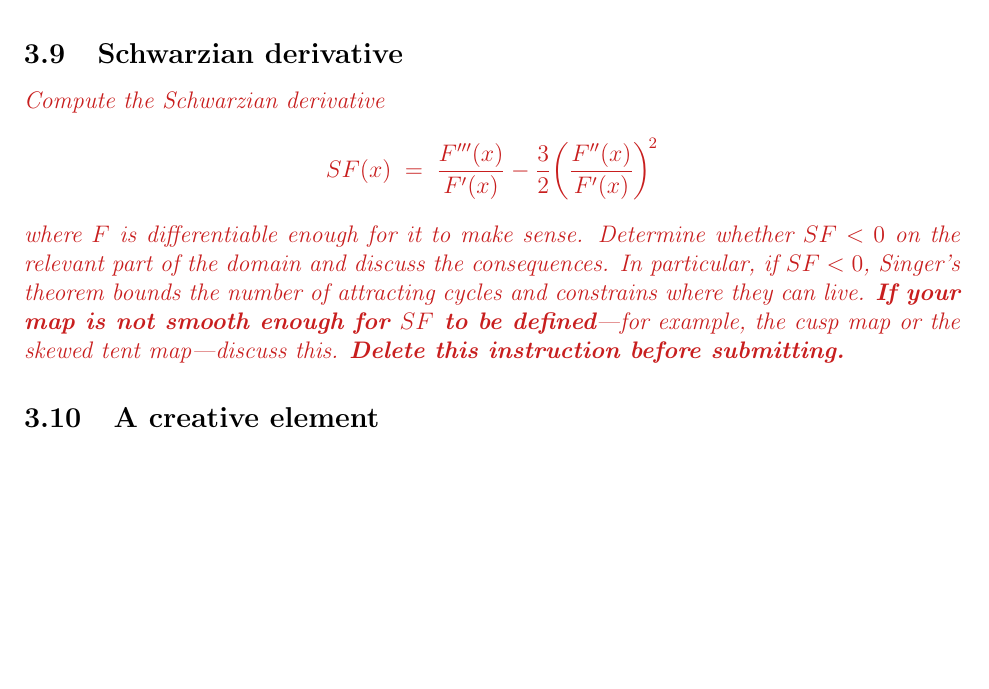
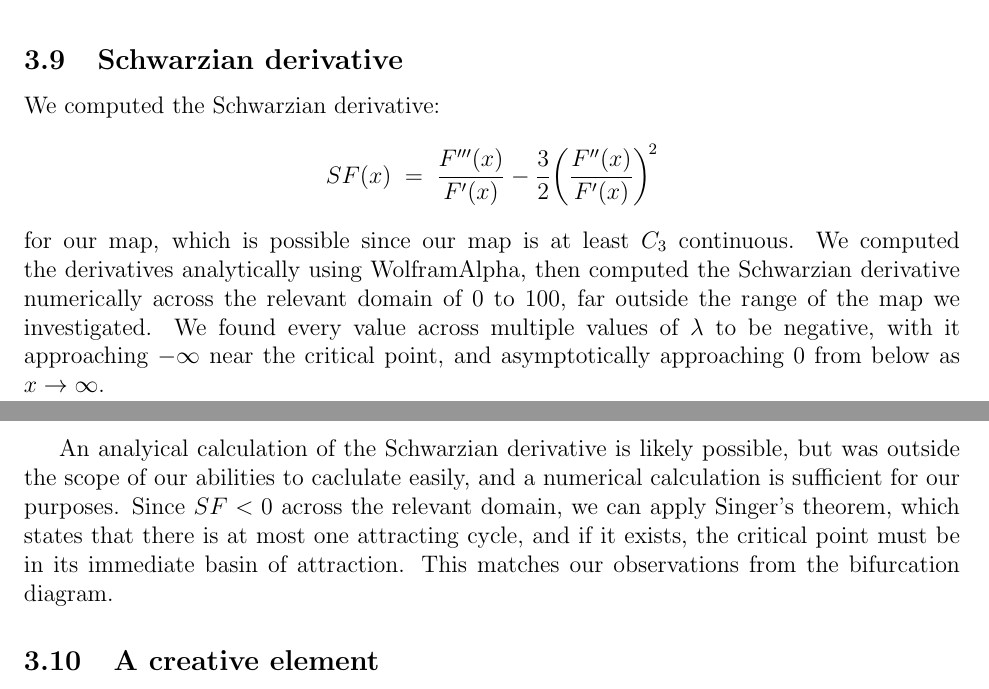
Before and after one commit to BruhSoundEffectNumber2/c455-project, a LaTeX paper (report.tex): part of page 10 of 11 before the commit and two parts of pages 11 and 12 of 13 after it, the two joined at a grey line, cut so that both start at the same text, the shorter picture padded with empty space. Compiled offline with pdfLaTeX.

Commit message:
Add 3.7, 3.8

```diff
--- a/report.tex
+++ b/report.tex
@@ -241,9 +241,3 @@ by itself, a definition of chaos.
 % ----- 8. Histograms -----
 \subsection{Histograms (frequency distributions)}
 
-\instr{For at least two parameter values in the chaotic regime, generate
-histograms of long orbits and discuss their qualitative features (peaks,
-gaps, support). Address the limitations of histograms: how does bin width
-affect what you see, and what can a histogram suggest but not prove about
-periodicity or ergodicity?
-\textbf{Delete this instruction before submitting.}}
@@ -250,19 +261,17 @@ periodicity or ergodicity?
+  \label{fig:hist_l30}
+\end{figure}
 
 
 % ----- 10. Schwarzian derivative -----
 \subsection{Schwarzian derivative}
 
-\instr{Compute the Schwarzian derivative
+We computed the Schwarzian derivative:
 \[
 SF(x) \;=\; \frac{F'''(x)}{F'(x)} - \frac{3}{2}\!\left(\frac{F''(x)}{F'(x)}\right)^{\!2}
 \]
-where $F$ is differentiable enough for it to make sense. Determine whether
-$SF < 0$ on the relevant part of the domain and discuss the consequences. In
-particular, if $SF < 0$, Singer's theorem bounds the number of attracting
-cycles and constrains where they can live. \textbf{If your map is not smooth
-enough for $SF$ to be defined}---for example, the cusp map or the skewed
-tent map---discuss this.
-\textbf{Delete this instruction before submitting.}}
+for our map, which is possible since our map is at least $C_3$ continuous. We computed the derivatives analytically using WolframAlpha, then computed the Schwarzian derivative numerically across the relevant domain of 0 to 100, far outside the range of the map we investigated. We found every value across multiple values of $\lambda$ to be negative, with it approaching $-\infty$ near the critical point, and asymptotically approaching $0$ from below as $x \to \infty$.
+
+An analyical calculation of the Schwarzian derivative is likely possible, but was outside the scope of our abilities to caclulate easily, and a numerical calculation is sufficient for our purposes. Since $SF < 0$ across the relevant domain, we can apply Singer's theorem, which states that there is at most one attracting cycle, and if it exists, the critical point must be in its immediate basin of attraction. This matches our observations from the bifurcation diagram.
 
 % ----- 11. Creative element -----
 \subsection{A creative element}
```
Also changed, not shown: figures/hist_l25.png (added), figures/hist_l30.png (added), report.tex (17 more changed lines).
